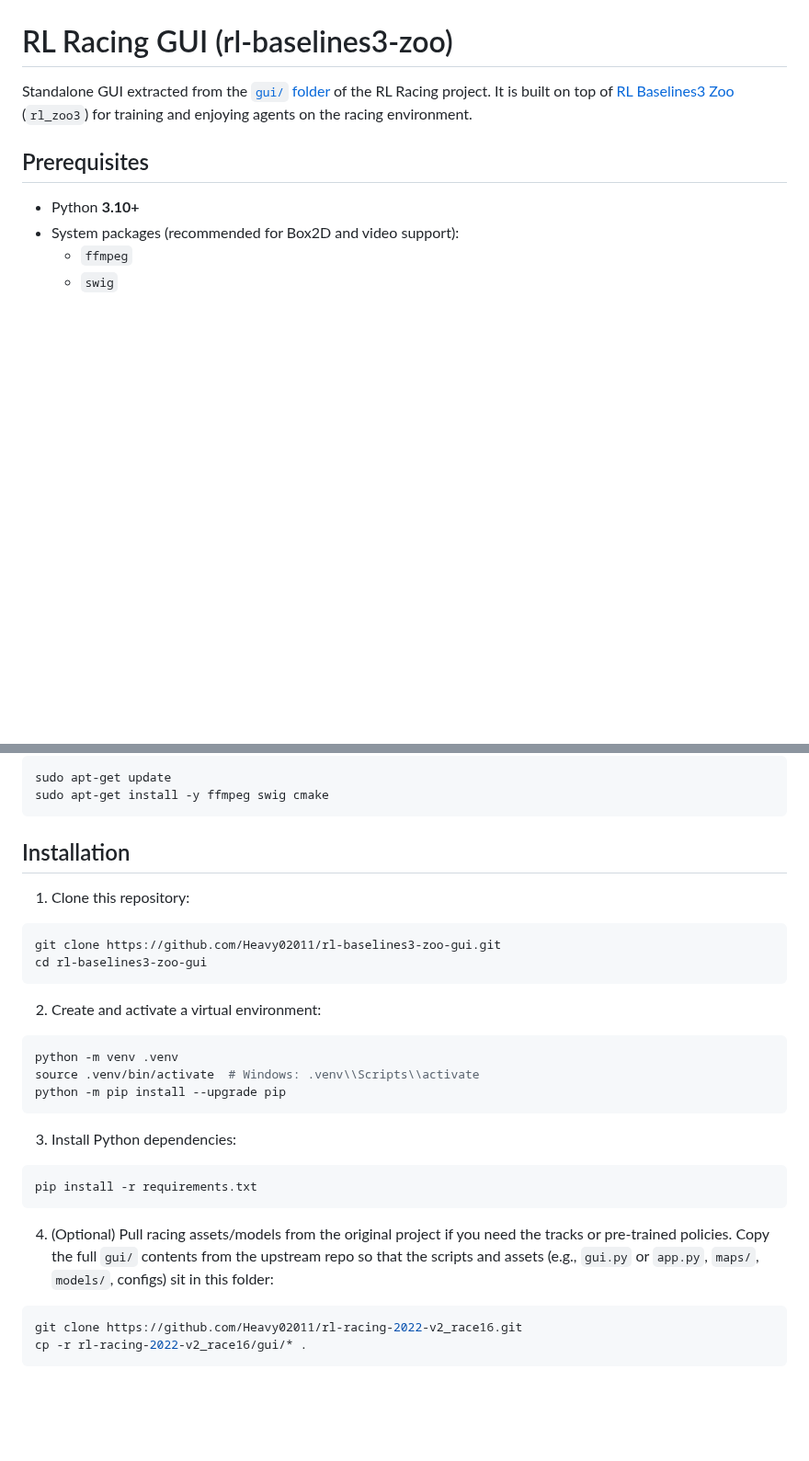
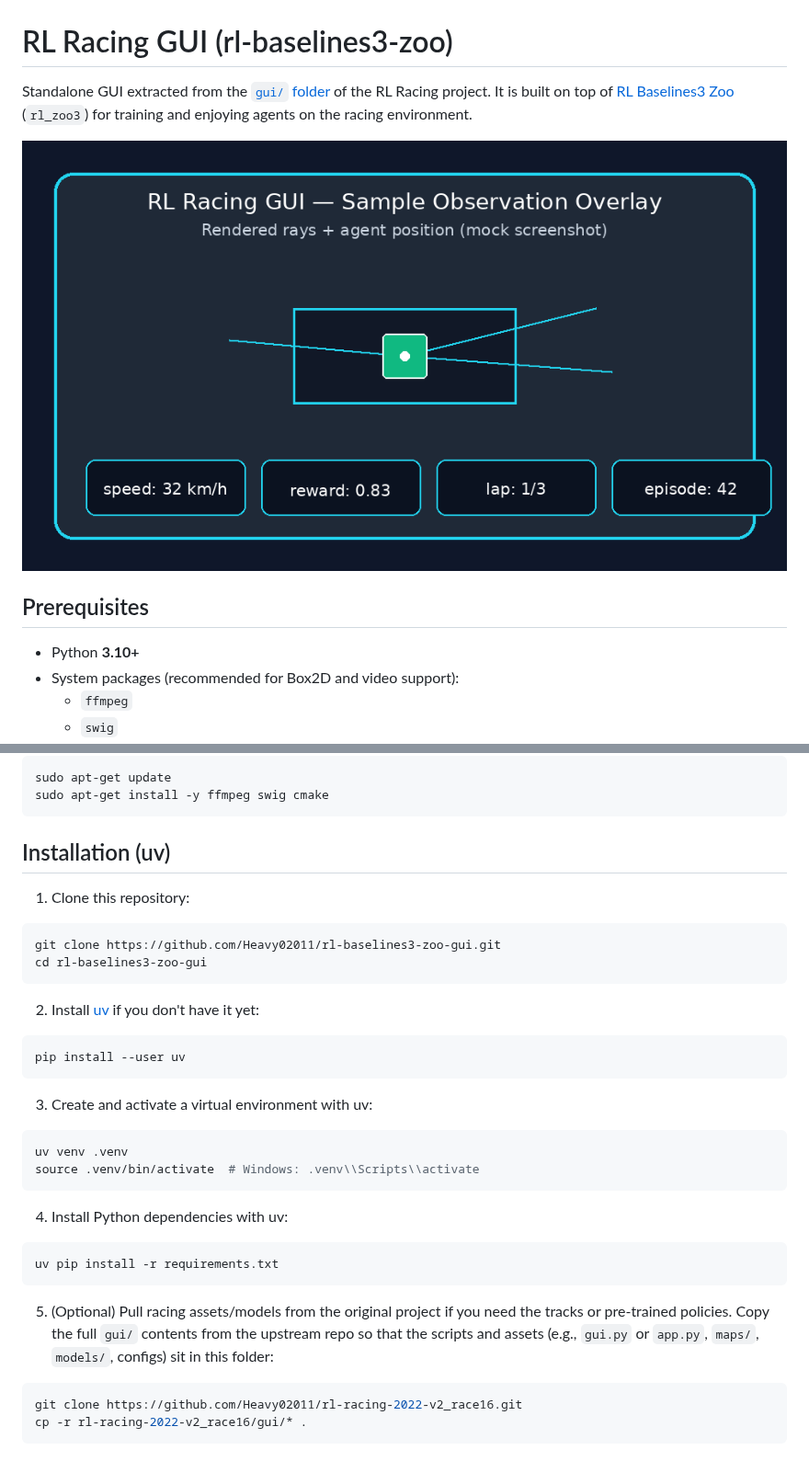
Before and after one commit to Heavy02011/rl-baselines3-zoo-gui, a Markdown page: README.md, 2 parts joined by grey strips. Shown at 92% size. Drawn GitHub-style; pictures changed too: assets/gui-sample.png (added); blank space fills up the shorter version.

Commit message:
docs: add uv setup and sample screenshot
Co-authored-by: Heavy02011 <1910508+Heavy02011@users.noreply.github.com>

````diff
--- a/README.md
+++ b/README.md
@@ -1,6 +1,8 @@
 # RL Racing GUI (rl-baselines3-zoo)
 
 Standalone GUI extracted from the [`gui/` folder](https://github.com/Heavy02011/rl-racing-2022-v2_race16/tree/main/gui) of the RL Racing project. It is built on top of [RL Baselines3 Zoo](https://github.com/DLR-RM/rl-baselines3-zoo) (`rl_zoo3`) for training and enjoying agents on the racing environment.
+
+![Sample GUI](assets/gui-sample.png)
 
 ## Prerequisites
 - Python **3.10+**
@@ -16,23 +18,26 @@ sudo apt-get update
 sudo apt-get install -y ffmpeg swig cmake
 ```
 
-## Installation
+## Installation (uv)
 1) Clone this repository:
 ```bash
 git clone https://github.com/Heavy02011/rl-baselines3-zoo-gui.git
 cd rl-baselines3-zoo-gui
 ```
-2) Create and activate a virtual environment:
+2) Install [uv](https://github.com/astral-sh/uv) if you don't have it yet:
 ```bash
-python -m venv .venv
+pip install --user uv
+```
+3) Create and activate a virtual environment with uv:
+```bash
+uv venv .venv
 source .venv/bin/activate  # Windows: .venv\\Scripts\\activate
-python -m pip install --upgrade pip
 ```
-3) Install Python dependencies:
+4) Install Python dependencies with uv:
 ```bash
-pip install -r requirements.txt
+uv pip install -r requirements.txt
 ```
-4) (Optional) Pull racing assets/models from the original project if you need the tracks or pre-trained policies. Copy the full `gui/` contents from the upstream repo so that the scripts and assets (e.g., `gui.py` or `app.py`, `maps/`, `models/`, configs) sit in this folder:
+5) (Optional) Pull racing assets/models from the original project if you need the tracks or pre-trained policies. Copy the full `gui/` contents from the upstream repo so that the scripts and assets (e.g., `gui.py` or `app.py`, `maps/`, `models/`, configs) sit in this folder:
 ```bash
 git clone https://github.com/Heavy02011/rl-racing-2022-v2_race16.git
 cp -r rl-racing-2022-v2_race16/gui/* .
````
